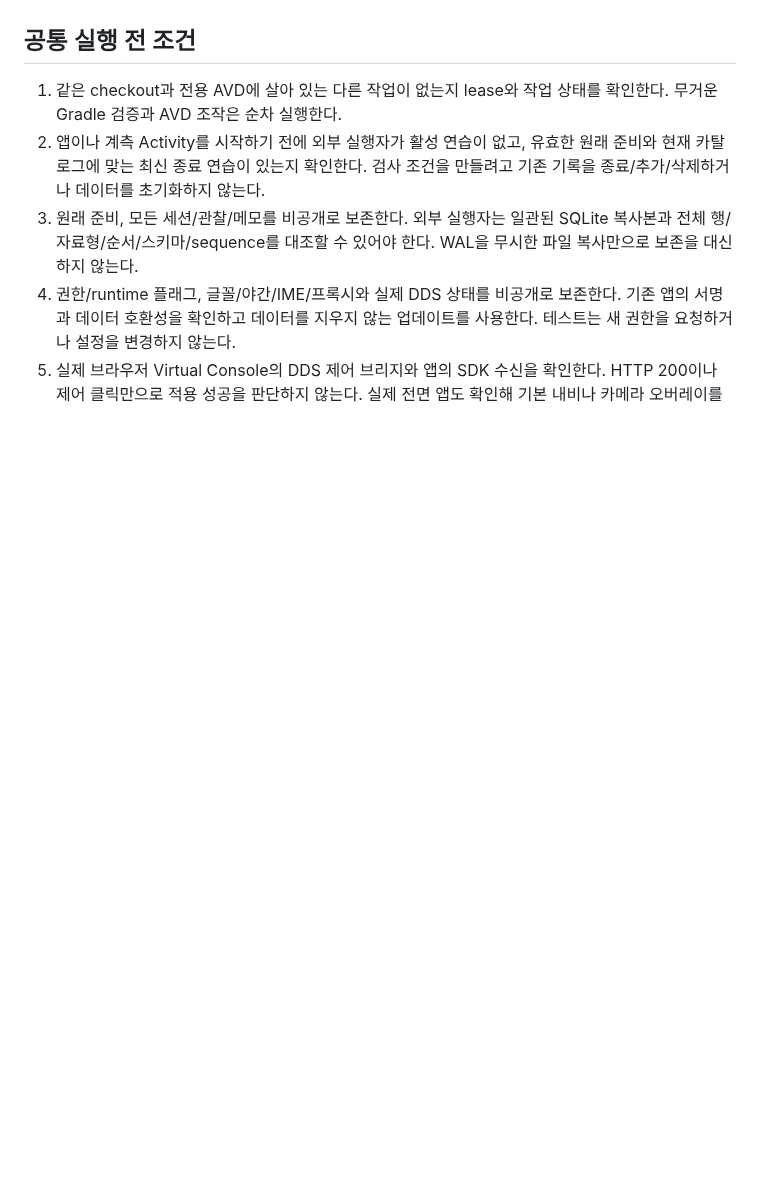
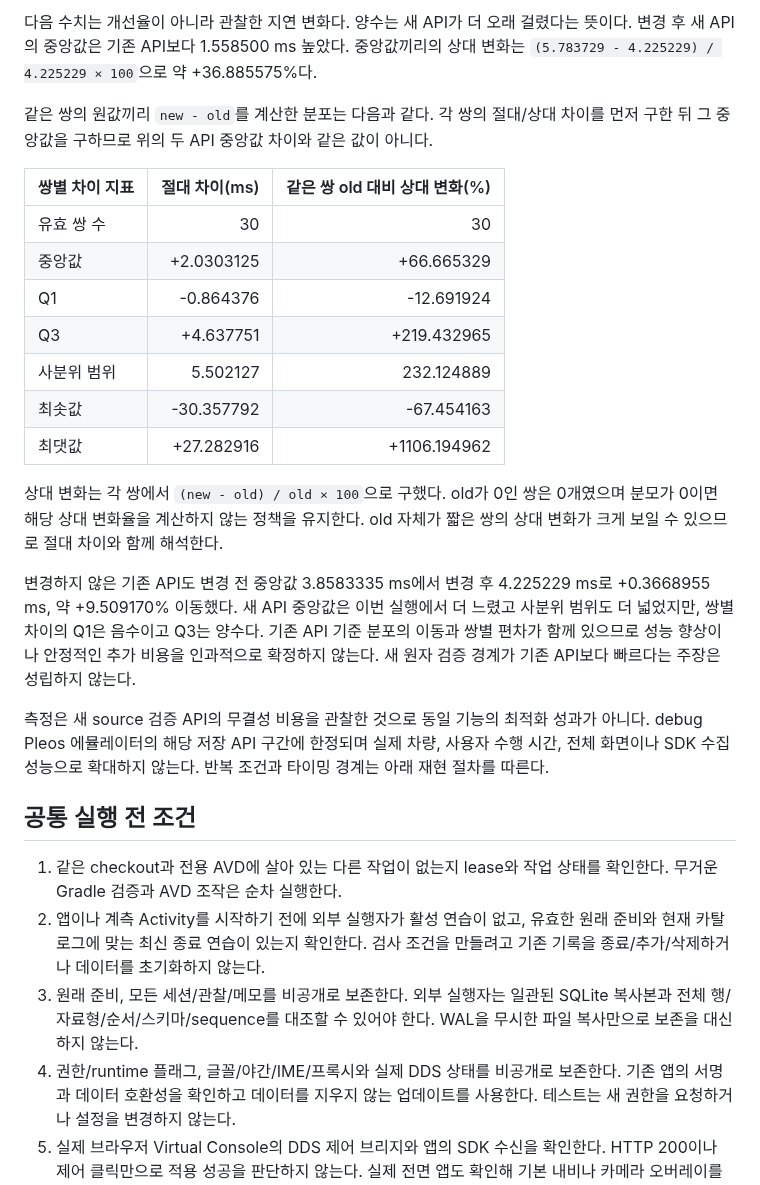
Before and after one commit to HanGilLab/Android, a Markdown page: docs/development/next-practice.md, the part around one of its changes. Rendered like a GitHub page; blank space fills up the shorter version.

```diff
--- a/docs/development/next-practice.md
+++ b/docs/development/next-practice.md
@@ -27,3 +48,22 @@
+다음 수치는 개선율이 아니라 관찰한 지연 변화다. 양수는 새 API가 더 오래 걸렸다는 뜻이다. 변경 후 새 API의 중앙값은 기존 API보다 1.558500 ms 높았다. 중앙값끼리의 상대 변화는 `(5.783729 - 4.225229) / 4.225229 × 100`으로 약 +36.885575%다.
+
+같은 쌍의 원값끼리 `new - old`를 계산한 분포는 다음과 같다. 각 쌍의 절대/상대 차이를 먼저 구한 뒤 그 중앙값을 구하므로 위의 두 API 중앙값 차이와 같은 값이 아니다.
+
+| 쌍별 차이 지표 | 절대 차이(ms) | 같은 쌍 old 대비 상대 변화(%) |
+|---|---:|---:|
+| 유효 쌍 수 | 30 | 30 |
+| 중앙값 | +2.0303125 | +66.665329 |
+| Q1 | -0.864376 | -12.691924 |
+| Q3 | +4.637751 | +219.432965 |
+| 사분위 범위 | 5.502127 | 232.124889 |
+| 최솟값 | -30.357792 | -67.454163 |
+| 최댓값 | +27.282916 | +1106.194962 |
+
+상대 변화는 각 쌍에서 `(new - old) / old × 100`으로 구했다. old가 0인 쌍은 0개였으며 분모가 0이면 해당 상대 변화율을 계산하지 않는 정책을 유지한다. old 자체가 짧은 쌍의 상대 변화가 크게 보일 수 있으므로 절대 차이와 함께 해석한다.
+
+변경하지 않은 기존 API도 변경 전 중앙값 3.8583335 ms에서 변경 후 4.225229 ms로 +0.3668955 ms, 약 +9.509170% 이동했다. 새 API 중앙값은 이번 실행에서 더 느렸고 사분위 범위도 더 넓었지만, 쌍별 차이의 Q1은 음수이고 Q3는 양수다. 기존 API 기준 분포의 이동과 쌍별 편차가 함께 있으므로 성능 향상이나 안정적인 추가 비용을 인과적으로 확정하지 않는다. 새 원자 검증 경계가 기존 API보다 빠르다는 주장은 성립하지 않는다.
+
+측정은 새 source 검증 API의 무결성 비용을 관찰한 것으로 동일 기능의 최적화 성과가 아니다. debug Pleos 에뮬레이터의 해당 저장 API 구간에 한정되며 실제 차량, 사용자 수행 시간, 전체 화면이나 SDK 수집 성능으로 확대하지 않는다. 반복 조건과 타이밍 경계는 아래 재현 절차를 따른다.
 
 ## 공통 실행 전 조건
 
```
Also changed, not shown: other parts of docs/development/next-practice.md (+34 -13 lines), README.md (+6 -1 lines), docs/images/screenshots/hangil-next-practice-dark.png (added), docs/images/screenshots/hangil-next-practice.png (added), 1 other file.
